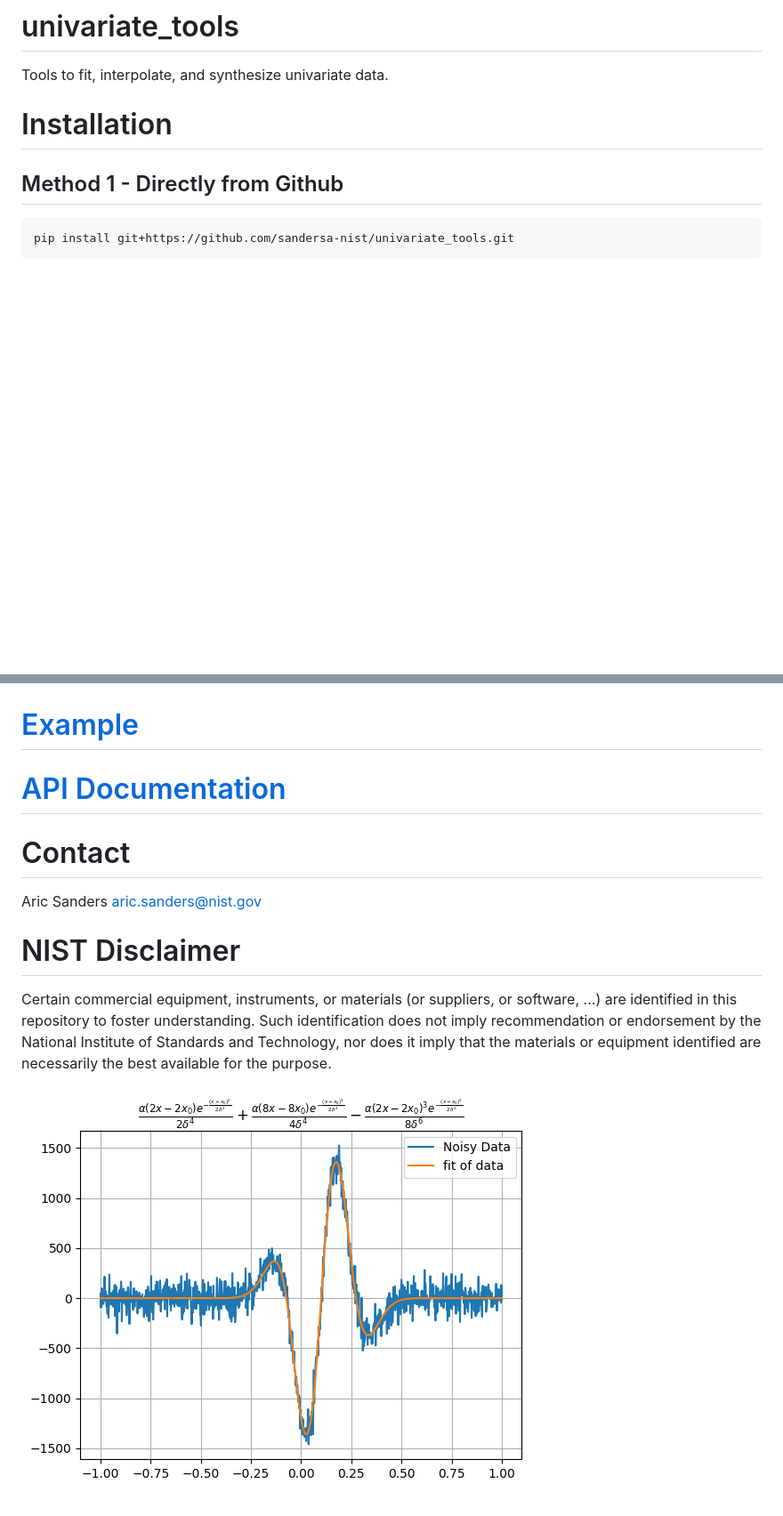
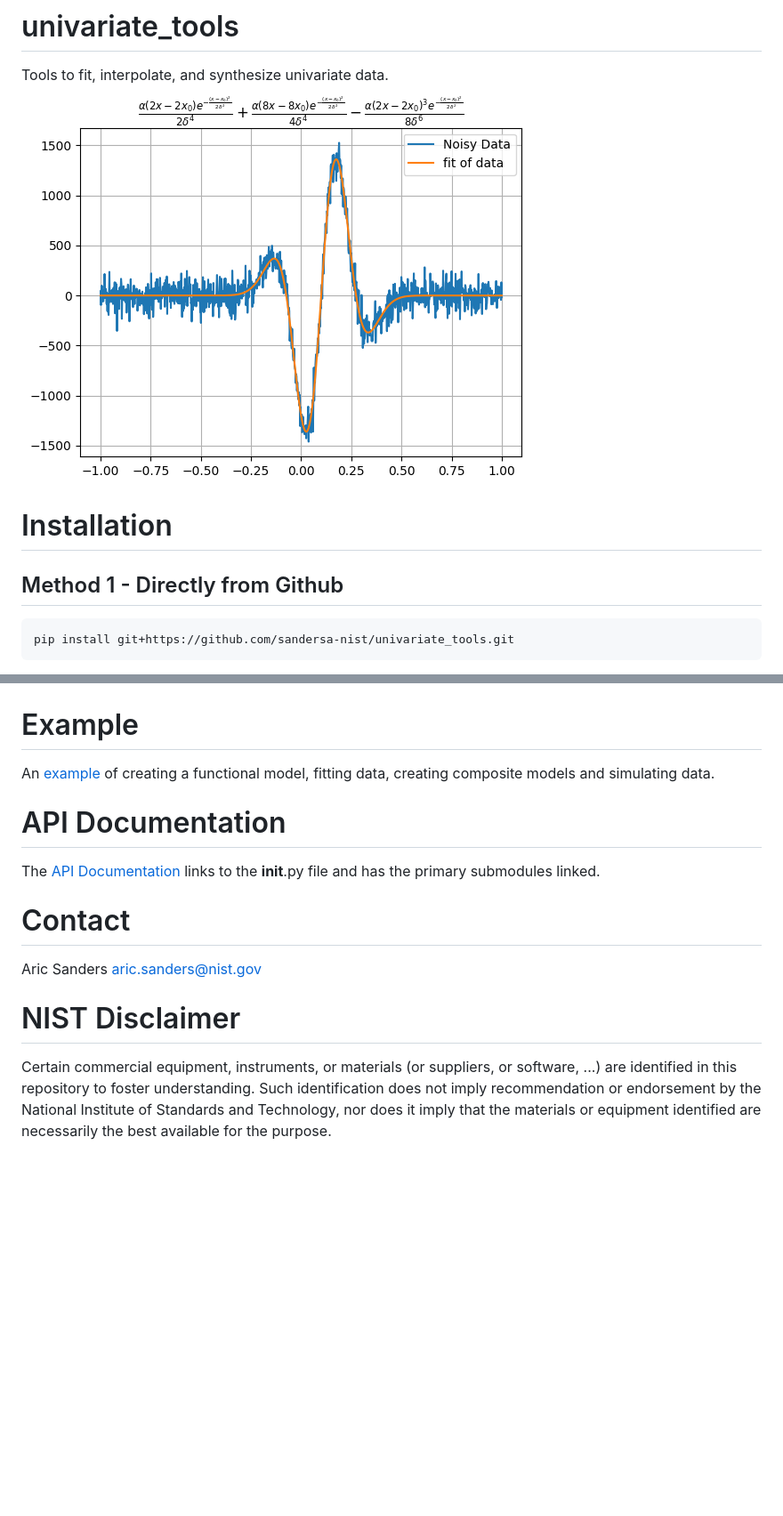
Before and after one commit to sandersa-nist/univariate_tools, a Markdown page: README.md, 2 parts joined by grey strips. Shown at 89% size. Rendered like a GitHub page; blank space fills up the shorter version.

````diff
--- a/README.md
+++ b/README.md
@@ -1,5 +1,6 @@
 # univariate_tools
 Tools to fit, interpolate, and synthesize univariate data.
+![image](./documentation/gauss_3d.png)
 
 # Installation
 ## Method 1 - Directly from Github
@@ -138,8 +139,11 @@ plt.show()
 ```
 ![image](./documentation/reverse_regressor.png)
 
-# [Example](./examples/Example.ipynb)
-# [API Documentation](https://sandersa-nist.github.io/univariate_tools/documentation/univariate_tools.html)
+# Example
+An [example](./examples/Example.ipynb) of creating a functional model, fitting data, creating composite models and simulating data.
+
+# API Documentation
+The [API Documentation](https://sandersa-nist.github.io/univariate_tools/documentation/univariate_tools.html) links to the __init__.py file and has the primary submodules linked.
 
 # Contact
 Aric Sanders [aric.sanders@nist.gov](mailto:aric.sanders@nist.gov)
@@ -147,5 +151,3 @@ Aric Sanders [aric.sanders@nist.gov](mailto:aric.sanders@nist.gov)
 
 # NIST Disclaimer
 Certain commercial equipment, instruments, or materials (or suppliers, or software, ...) are identified in this repository to foster understanding. Such identification does not imply recommendation or endorsement by the National Institute of Standards and Technology, nor does it imply that the materials or equipment identified are necessarily the best available for the purpose.
-
-![image](./documentation/gauss_3d.png)
````
